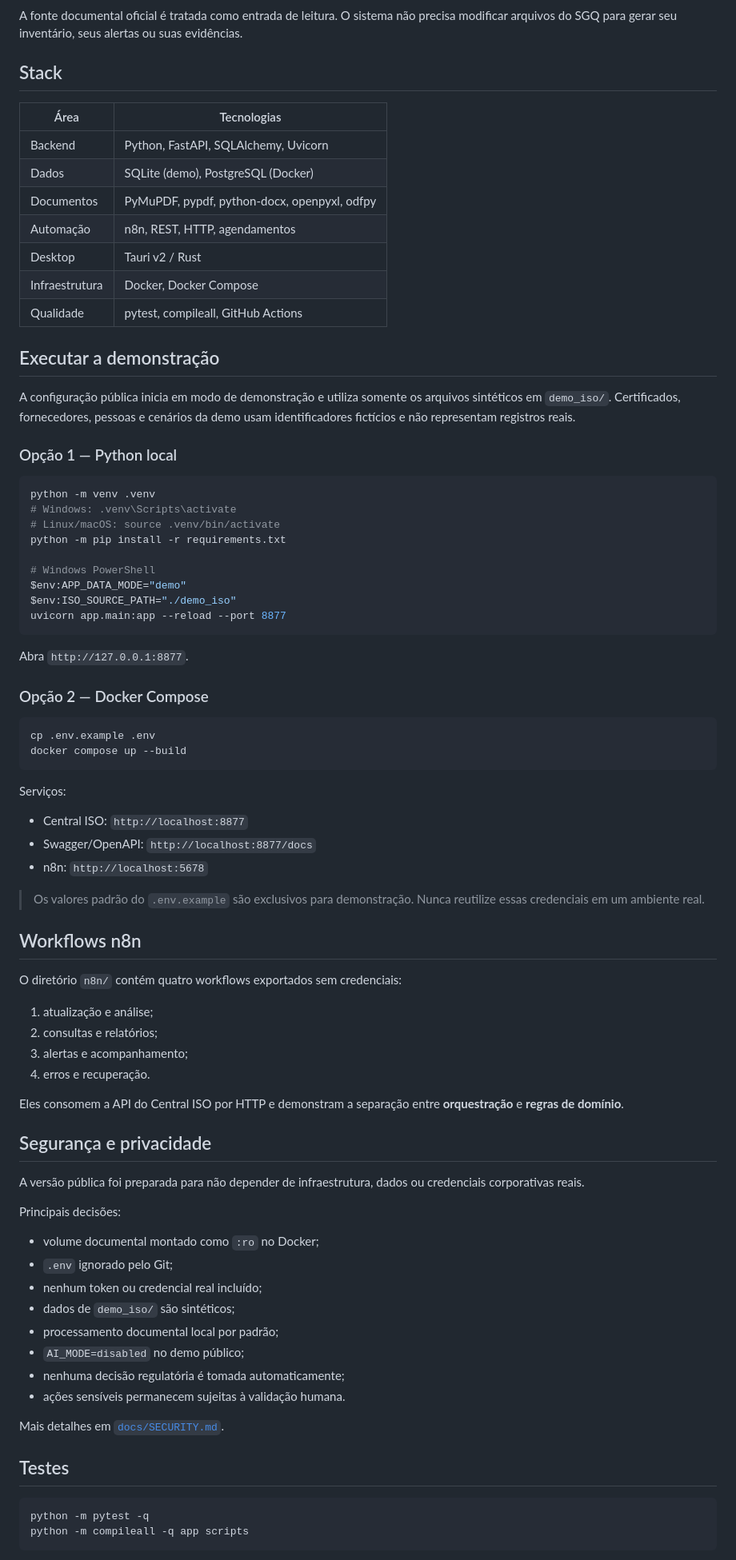
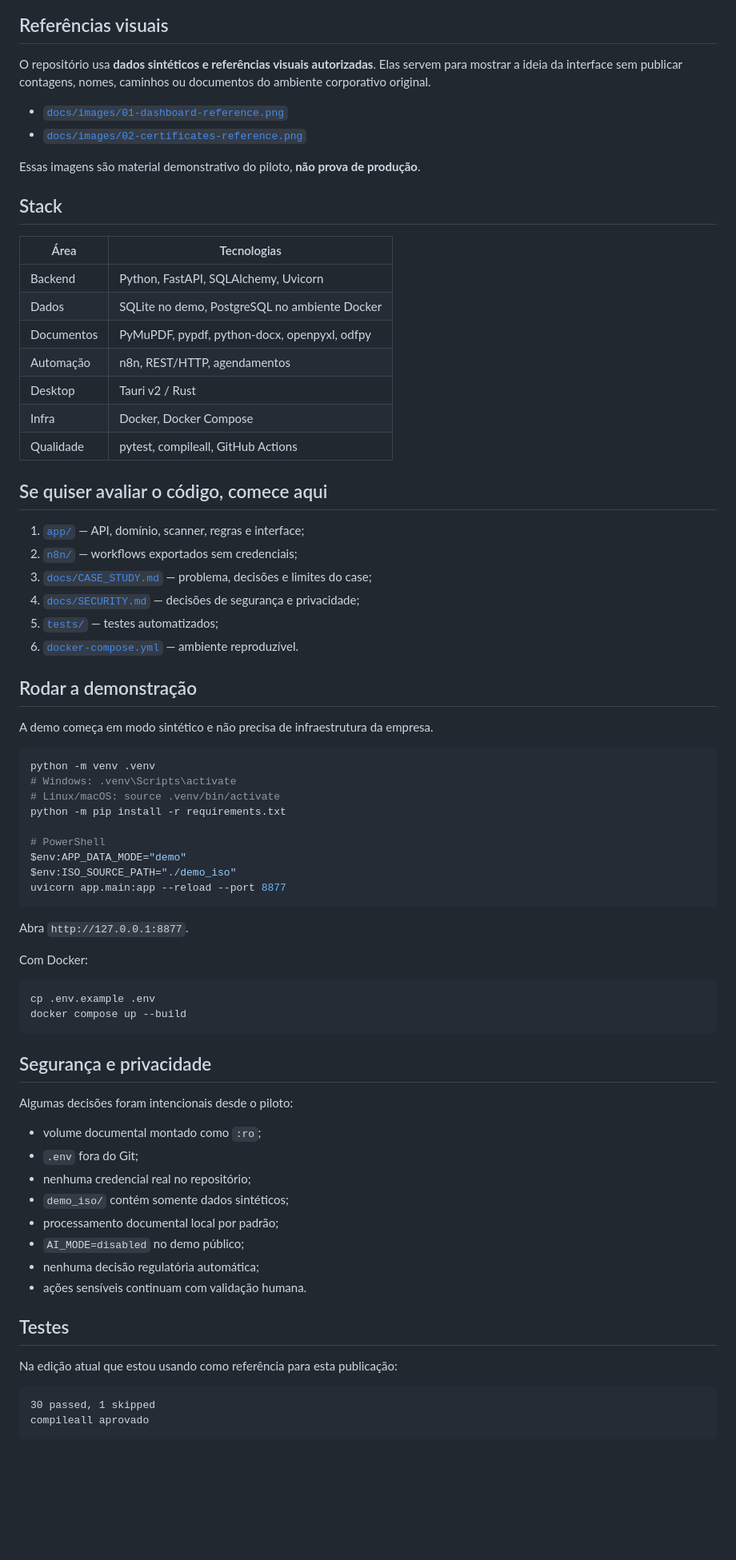
Before and after one commit to Mayconxzdev/Central-ISO, a Markdown page: README.md, the part around one of its changes. Shown at 80% size. GitHub-like rendering; blank space fills up the shorter version.

Commit message:
docs: atualizar estado real e facilitar avaliação do Central ISO

````diff
--- a/README.md
+++ b/README.md
@@ -54,24 +44,38 @@ flowchart LR
 ```
 
-A fonte documental oficial é tratada como entrada de leitura. O sistema não precisa modificar arquivos do SGQ para gerar seu inventário, seus alertas ou suas evidências.
+## Referências visuais
+
+O repositório usa **dados sintéticos e referências visuais autorizadas**. Elas servem para mostrar a ideia da interface sem publicar contagens, nomes, caminhos ou documentos do ambiente corporativo original.
+
+- [`docs/images/01-dashboard-reference.png`](docs/images/01-dashboard-reference.png)
+- [`docs/images/02-certificates-reference.png`](docs/images/02-certificates-reference.png)
+
+Essas imagens são material demonstrativo do piloto, **não prova de produção**.
 
 ## Stack
 
 | Área | Tecnologias |
-|---|---|
+| --- | --- |
 | Backend | Python, FastAPI, SQLAlchemy, Uvicorn |
-| Dados | SQLite (demo), PostgreSQL (Docker) |
+| Dados | SQLite no demo, PostgreSQL no ambiente Docker |
 | Documentos | PyMuPDF, pypdf, python-docx, openpyxl, odfpy |
-| Automação | n8n, REST, HTTP, agendamentos |
+| Automação | n8n, REST/HTTP, agendamentos |
 | Desktop | Tauri v2 / Rust |
-| Infraestrutura | Docker, Docker Compose |
+| Infra | Docker, Docker Compose |
 | Qualidade | pytest, compileall, GitHub Actions |
 
-## Executar a demonstração
+## Se quiser avaliar o código, comece aqui
 
-A configuração pública inicia em modo de demonstração e utiliza somente os arquivos sintéticos em `demo_iso/`. Certificados, fornecedores, pessoas e cenários da demo usam identificadores fictícios e não representam registros reais.
+1. [`app/`](app/) — API, domínio, scanner, regras e interface;
+2. [`n8n/`](n8n/) — workflows exportados sem credenciais;
+3. [`docs/CASE_STUDY.md`](docs/CASE_STUDY.md) — problema, decisões e limites do case;
+4. [`docs/SECURITY.md`](docs/SECURITY.md) — decisões de segurança e privacidade;
+5. [`tests/`](tests/) — testes automatizados;
+6. [`docker-compose.yml`](docker-compose.yml) — ambiente reproduzível.
 
-### Opção 1 — Python local
+## Rodar a demonstração
+
+A demo começa em modo sintético e não precisa de infraestrutura da empresa.
 
 ```bash
 python -m venv .venv
@@ -79,7 +83,7 @@ python -m venv .venv
 # Linux/macOS: source .venv/bin/activate
 python -m pip install -r requirements.txt
 
-# Windows PowerShell
+# PowerShell
 $env:APP_DATA_MODE="demo"
 $env:ISO_SOURCE_PATH="./demo_iso"
 uvicorn app.main:app --reload --port 8877
@@ -87,53 +91,32 @@ uvicorn app.main:app --reload --port 8877
 
 Abra `http://127.0.0.1:8877`.
 
-### Opção 2 — Docker Compose
+Com Docker:
 
 ```bash
 cp .env.example .env
 docker compose up --build
 ```
 
-Serviços:
-
-- Central ISO: `http://localhost:8877`
-- Swagger/OpenAPI: `http://localhost:8877/docs`
-- n8n: `http://localhost:5678`
-
-> Os valores padrão do `.env.example` são exclusivos para demonstração. Nunca reutilize essas credenciais em um ambiente real.
-
-## Workflows n8n
-
-O diretório `n8n/` contém quatro workflows exportados sem credenciais:
-
-1. atualização e análise;
-2. consultas e relatórios;
-3. alertas e acompanhamento;
-4. erros e recuperação.
-
-Eles consomem a API do Central ISO por HTTP e demonstram a separação entre **orquestração** e **regras de domínio**.
-
 ## Segurança e privacidade
 
-A versão pública foi preparada para não depender de infraestrutura, dados ou credenciais corporativas reais.
+Algumas decisões foram intencionais desde o piloto:
 
-Principais decisões:
-
-- volume documental montado como `:ro` no Docker;
-- `.env` ignorado pelo Git;
-- nenhum token ou credencial real incluído;
-- dados de `demo_iso/` são sintéticos;
+- volume documental montado como `:ro`;
+- `.env` fora do Git;
+- nenhuma credencial real no repositório;
+- `demo_iso/` contém somente dados sintéticos;
 - processamento documental local por padrão;
 - `AI_MODE=disabled` no demo público;
-- nenhuma decisão regulatória é tomada automaticamente;
-- ações sensíveis permanecem sujeitas à validação humana.
-
-Mais detalhes em [`docs/SECURITY.md`](docs/SECURITY.md).
+- nenhuma decisão regulatória automática;
+- ações sensíveis continuam com validação humana.
 
 ## Testes
 
-```bash
-python -m pytest -q
-python -m compileall -q app scripts
+Na edição atual que estou usando como referência para esta publicação:
+
+```text
+30 passed, 1 skipped
+compileall aprovado
 ```
 
````
Also changed, not shown: other parts of README.md (+27 -57 lines).
